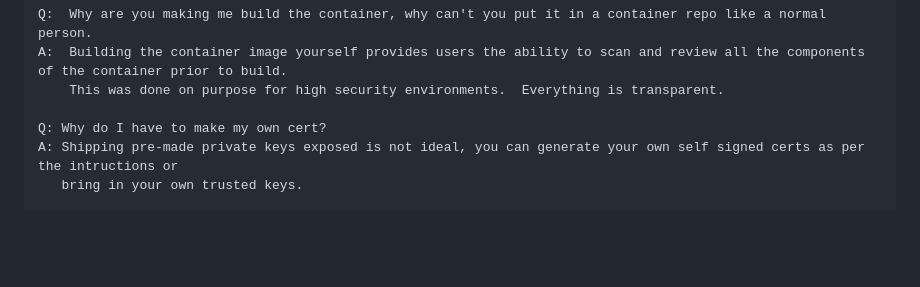
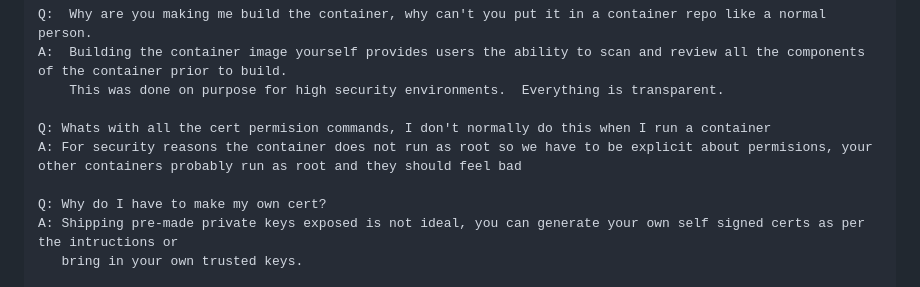
Before and after one commit to ridgesidenetworks/CAAGE---Palo-Alto-Networks-Offline-CIS-STIG-control-check, a Markdown page: README.md, the part around the change. GitHub-like rendering; blank space fills up the shorter version.

```diff
--- a/README.md
+++ b/README.md
@@ -181,6 +181,9 @@ Q:  Why are you making me build the container, why can't you put it in a contain
 A:  Building the container image yourself provides users the ability to scan and review all the components of the container prior to build.
     This was done on purpose for high security environments.  Everything is transparent.
 
+Q: Whats with all the cert permision commands, I don't normally do this when I run a container
+A: For security reasons the container does not run as root so we have to be explicit about permisions, your other containers probably run as root and they should feel bad
+
 Q: Why do I have to make my own cert?
 A: Shipping pre-made private keys exposed is not ideal, you can generate your own self signed certs as per the intructions or
    bring in your own trusted keys.
```
